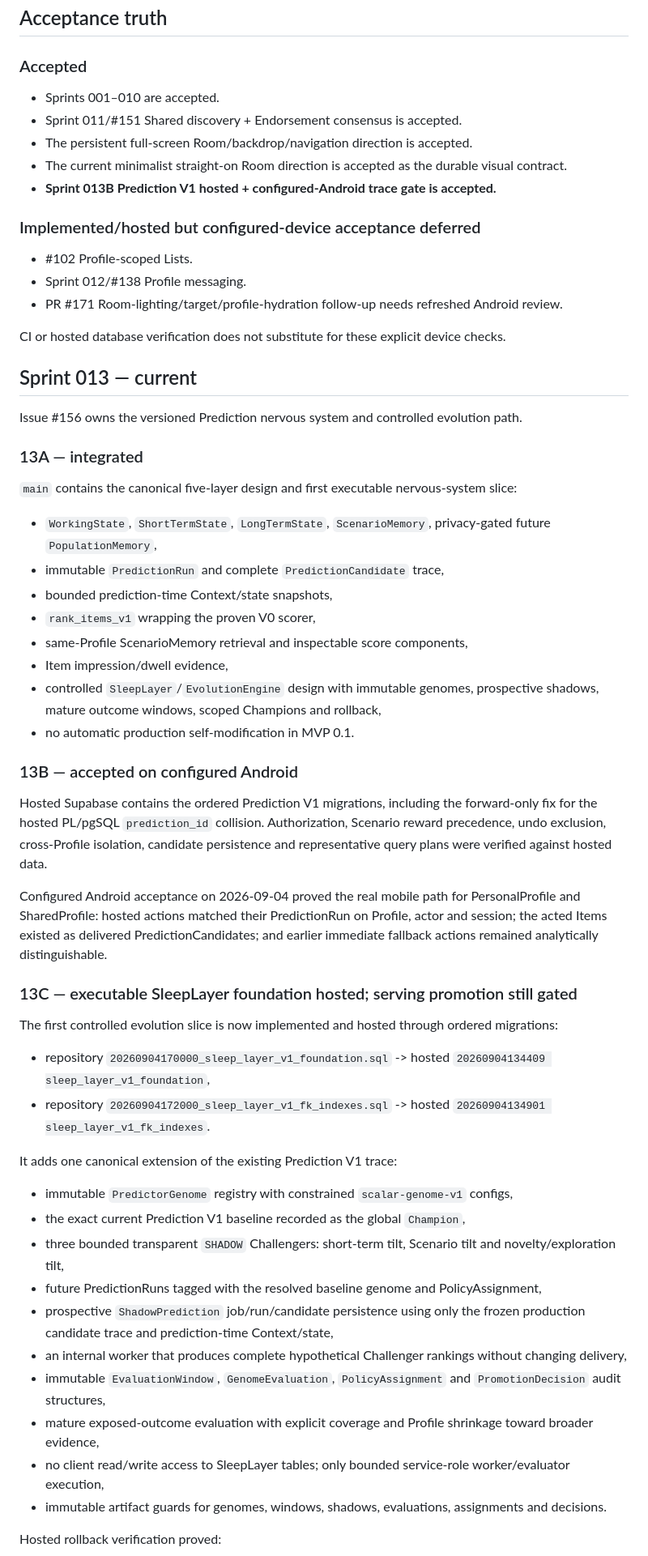
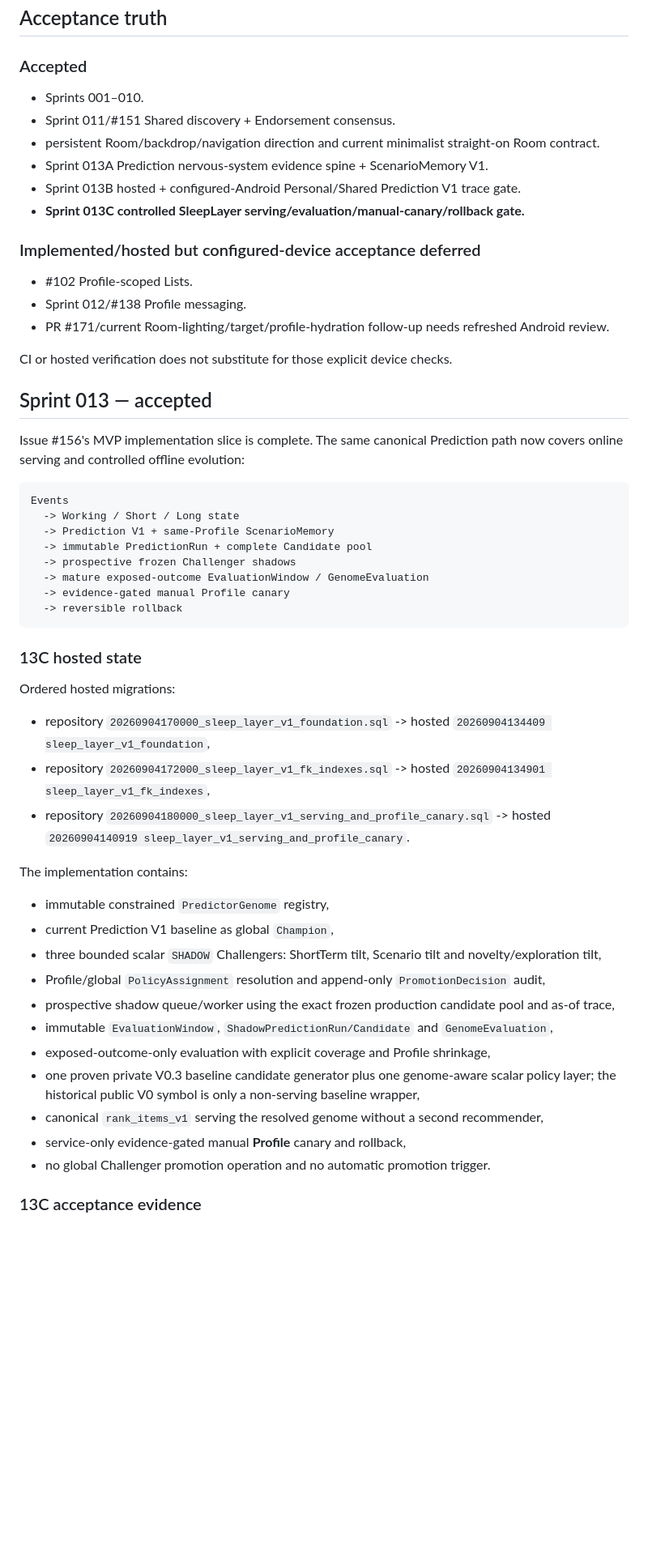
Before and after one commit to Kajooja/Kajo, a Markdown page: docs/project/STATUS.md, the part around one of its changes. Shown at 81% size. Rendered like a GitHub page; blank space fills up the shorter version.

Commit message:
Close Sprint 013 and hand off to MVP follow-ups

````diff
--- a/docs/project/STATUS.md
+++ b/docs/project/STATUS.md
@@ -29,62 +30,57 @@ Core architecture remains generic: `User` acts inside a `Profile`; `Prediction`
 
 ### Accepted
 
-- Sprints 001–010 are accepted.
-- Sprint 011/#151 Shared discovery + Endorsement consensus is accepted.
-- The persistent full-screen Room/backdrop/navigation direction is accepted.
-- The current minimalist straight-on Room direction is accepted as the durable visual contract.
-- **Sprint 013B Prediction V1 hosted + configured-Android trace gate is accepted.**
+- Sprints 001–010.
+- Sprint 011/#151 Shared discovery + Endorsement consensus.
+- persistent Room/backdrop/navigation direction and current minimalist straight-on Room contract.
+- Sprint 013A Prediction nervous-system evidence spine + ScenarioMemory V1.
+- Sprint 013B hosted + configured-Android Personal/Shared Prediction V1 trace gate.
+- **Sprint 013C controlled SleepLayer serving/evaluation/manual-canary/rollback gate.**
 
 ### Implemented/hosted but configured-device acceptance deferred
 
 - #102 Profile-scoped Lists.
 - Sprint 012/#138 Profile messaging.
-- PR #171 Room-lighting/target/profile-hydration follow-up needs refreshed Android review.
+- PR #171/current Room-lighting/target/profile-hydration follow-up needs refreshed Android review.
 
-CI or hosted database verification does not substitute for these explicit device checks.
+CI or hosted verification does not substitute for those explicit device checks.
 
-## Sprint 013 — current
+## Sprint 013 — accepted
 
-Issue #156 owns the versioned Prediction nervous system and controlled evolution path.
+Issue #156's MVP implementation slice is complete. The same canonical Prediction path now covers online serving and controlled offline evolution:
 
-### 13A — integrated
+```text
+Events
+  -> Working / Short / Long state
+  -> Prediction V1 + same-Profile ScenarioMemory
+  -> immutable PredictionRun + complete Candidate pool
+  -> prospective frozen Challenger shadows
+  -> mature exposed-outcome EvaluationWindow / GenomeEvaluation
+  -> evidence-gated manual Profile canary
+  -> reversible rollback
+```
 
-`main` contains the canonical five-layer design and first executable nervous-system slice:
+### 13C hosted state
 
-- `WorkingState`, `ShortTermState`, `LongTermState`, `ScenarioMemory`, privacy-gated future `PopulationMemory`,
-- immutable `PredictionRun` and complete `PredictionCandidate` trace,
-- bounded prediction-time Context/state snapshots,
-- `rank_items_v1` wrapping the proven V0 scorer,
-- same-Profile ScenarioMemory retrieval and inspectable score components,
-- Item impression/dwell evidence,
-- controlled `SleepLayer`/`EvolutionEngine` design with immutable genomes, prospective shadows, mature outcome windows, scoped Champions and rollback,
-- no automatic production self-modification in MVP 0.1.
-
-### 13B — accepted on configured Android
-
-Hosted Supabase contains the ordered Prediction V1 migrations, including the forward-only fix for the hosted PL/pgSQL `prediction_id` collision. Authorization, Scenario reward precedence, undo exclusion, cross-Profile isolation, candidate persistence and representative query plans were verified against hosted data.
-
-Configured Android acceptance on 2026-09-04 proved the real mobile path for PersonalProfile and SharedProfile: hosted actions matched their PredictionRun on Profile, actor and session; the acted Items existed as delivered PredictionCandidates; and earlier immediate fallback actions remained analytically distinguishable.
-
-### 13C — executable SleepLayer foundation hosted; serving promotion still gated
-
-The first controlled evolution slice is now implemented and hosted through ordered migrations:
+Ordered hosted migrations:
 
 - repository `20260904170000_sleep_layer_v1_foundation.sql` -> hosted `20260904134409 sleep_layer_v1_foundation`,
-- repository `20260904172000_sleep_layer_v1_fk_indexes.sql` -> hosted `20260904134901 sleep_layer_v1_fk_indexes`.
+- repository `20260904172000_sleep_layer_v1_fk_indexes.sql` -> hosted `20260904134901 sleep_layer_v1_fk_indexes`,
+- repository `20260904180000_sleep_layer_v1_serving_and_profile_canary.sql` -> hosted `20260904140919 sleep_layer_v1_serving_and_profile_canary`.
 
-It adds one canonical extension of the existing Prediction V1 trace:
+The implementation contains:
 
-- immutable `PredictorGenome` registry with constrained `scalar-genome-v1` configs,
-- the exact current Prediction V1 baseline recorded as the global `Champion`,
-- three bounded transparent `SHADOW` Challengers: short-term tilt, Scenario tilt and novelty/exploration tilt,
-- future PredictionRuns tagged with the resolved baseline genome and PolicyAssignment,
-- prospective `ShadowPrediction` job/run/candidate persistence using only the frozen production candidate trace and prediction-time Context/state,
-- an internal worker that produces complete hypothetical Challenger rankings without changing delivery,
-- immutable `EvaluationWindow`, `GenomeEvaluation`, `PolicyAssignment` and `PromotionDecision` audit structures,
-- mature exposed-outcome evaluation with explicit coverage and Profile shrinkage toward broader evidence,
-- no client read/write access to SleepLayer tables; only bounded service-role worker/evaluator execution,
-- immutable artifact guards for genomes, windows, shadows, evaluations, assignments and decisions.
+- immutable constrained `PredictorGenome` registry,
+- current Prediction V1 baseline as global `Champion`,
+- three bounded scalar `SHADOW` Challengers: ShortTerm tilt, Scenario tilt and novelty/exploration tilt,
+- Profile/global `PolicyAssignment` resolution and append-only `PromotionDecision` audit,
+- prospective shadow queue/worker using the exact frozen production candidate pool and as-of trace,
+- immutable `EvaluationWindow`, `ShadowPredictionRun/Candidate` and `GenomeEvaluation`,
+- exposed-outcome-only evaluation with explicit coverage and Profile shrinkage,
+- one proven private V0.3 baseline candidate generator plus one genome-aware scalar policy layer; the historical public V0 symbol is only a non-serving baseline wrapper,
+- canonical `rank_items_v1` serving the resolved genome without a second recommender,
+- service-only evidence-gated manual **Profile** canary and rollback,
+- no global Challenger promotion operation and no automatic promotion trigger.
 
-Hosted rollback verification proved:
+### 13C acceptance evidence
 
````
Also changed, not shown: other parts of docs/project/STATUS.md (+43 -39 lines).
